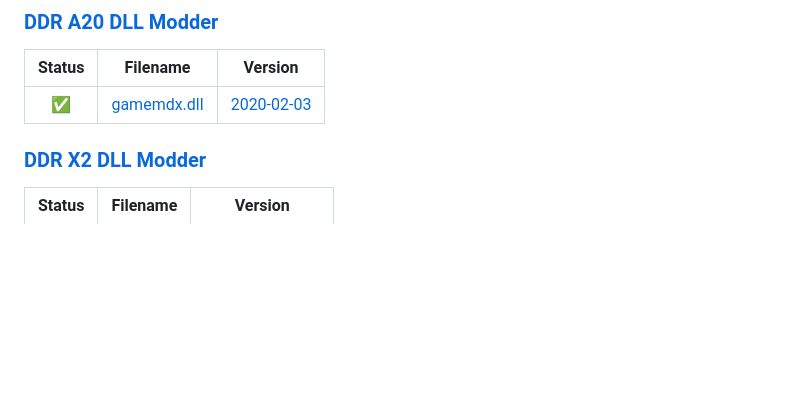
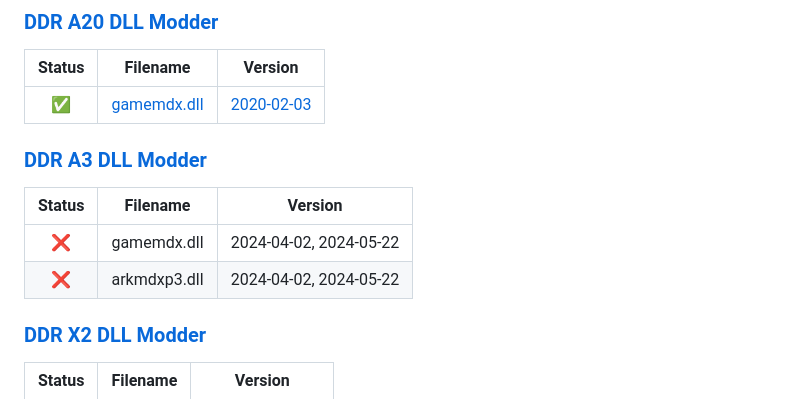
Before and after one commit to djtrackers/BemaniPatcher, a Markdown page: STATUS.md, the part around the change. Drawn GitHub-style; blank space fills up the shorter version.

Commit message:
Update conversion compatibility table

```diff
--- a/STATUS.md
+++ b/STATUS.md
@@ -68,6 +68,14 @@ The contents of this file are generated automatically.
 | Status | Filename | Version |
 | :---:  |----------|---------|
 | ✅ | [gamemdx.dll](metadata/ddra20.json) | [2020-02-03](output/MDX-5e2e8e40_122d59.json) |
+
+
+### [DDR A3 DLL Modder](https://mon.im/bemanipatcher/ddra3.html)
+
+| Status | Filename | Version |
+| :---:  |----------|---------|
+| ❌ | gamemdx.dll | 2024-04-02, 2024-05-22 |
+| ❌ | arkmdxp3.dll | 2024-04-02, 2024-05-22 |
 
 
 ### [DDR X2 DLL Modder](https://mon.im/bemanipatcher/ddrx2.html)
```
